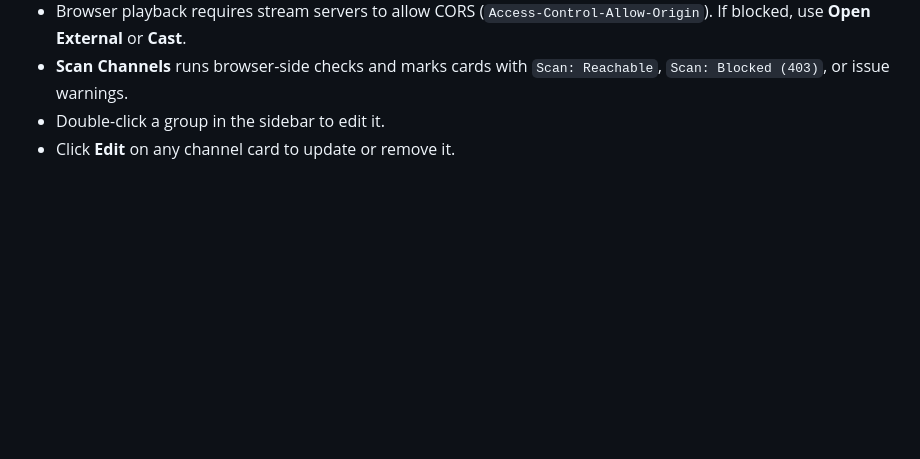
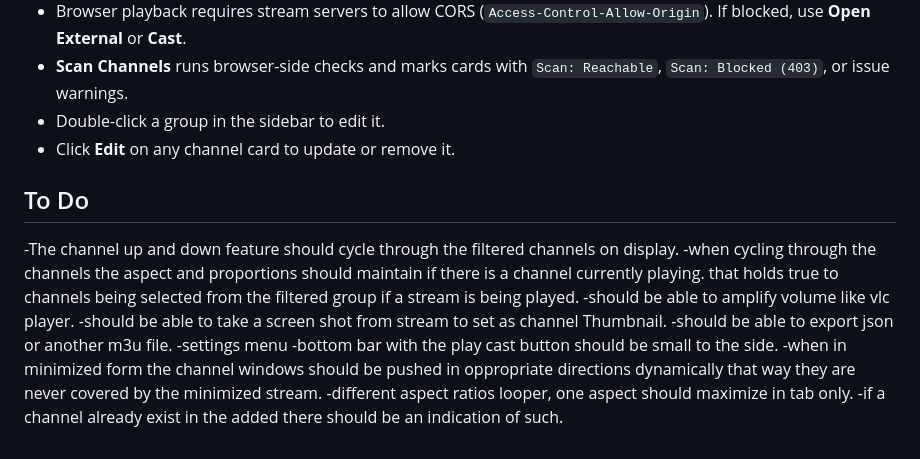
Before and after one commit to JoseC1154/IptvLibrary, a Markdown page: README.md, the part around the change. Drawn GitHub-style; blank space fills up the shorter version.

```diff
--- a/README.md
+++ b/README.md
@@ -100,3 +100,16 @@ Library exports use this JSON shape:
 - **Scan Channels** runs browser-side checks and marks cards with `Scan: Reachable`, `Scan: Blocked (403)`, or issue warnings.
 - Double-click a group in the sidebar to edit it.
 - Click **Edit** on any channel card to update or remove it.
+
+## To Do
+
+-The channel up and down feature should cycle through the filtered channels on display.
+-when cycling through the channels the aspect and proportions should maintain if there is a channel currently playing. that holds true to channels being selected from the filtered group if a stream is being played.
+-should be able to amplify volume like vlc player.
+-should be able to take a screen shot from stream to set as channel Thumbnail.
+-should be able to export json or another m3u file.
+-settings menu
+-bottom bar with the play cast button should be small to the side.
+-when in minimized form the channel windows should be pushed in oppropriate directions dynamically that way they are never covered by the minimized stream.
+-different aspect ratios looper, one aspect should maximize in tab only.
+-if a channel already exist in the added there should be an indication of such.
```
